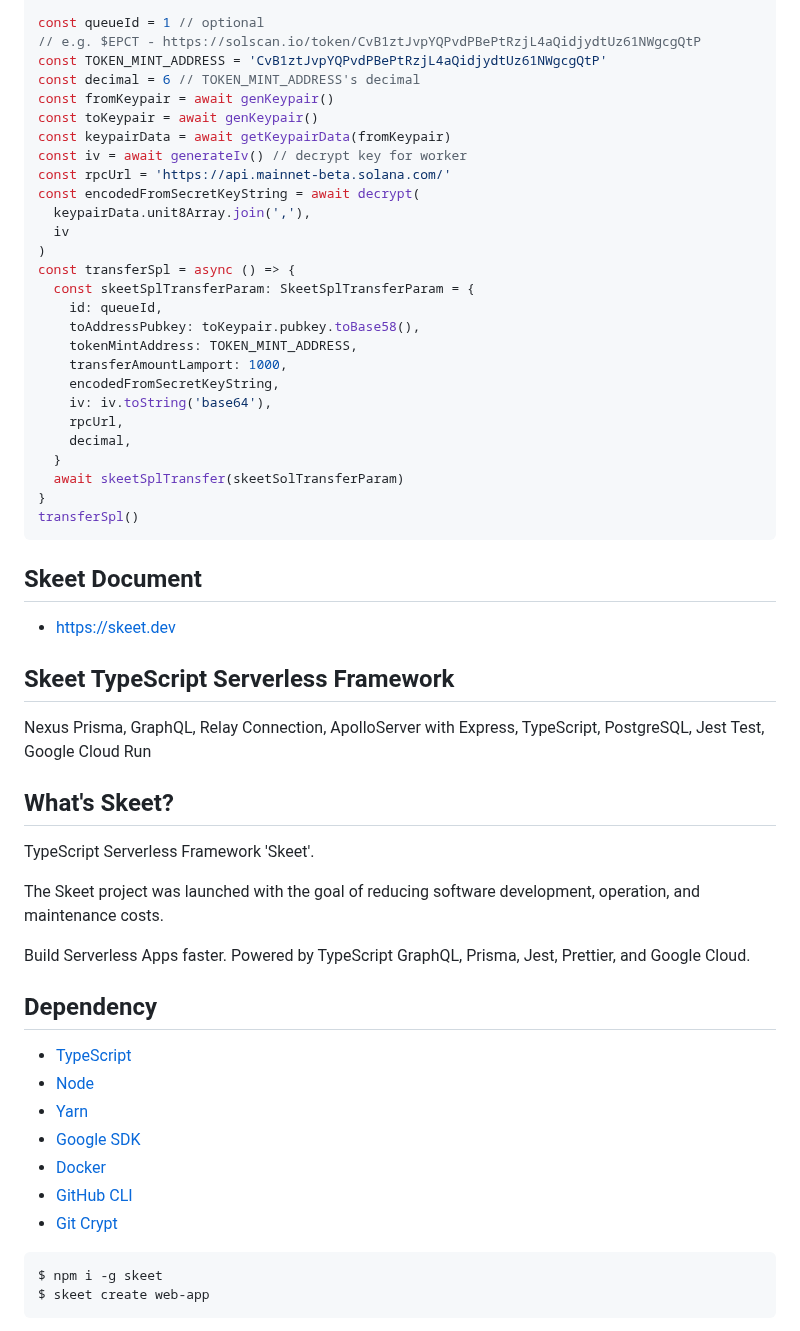
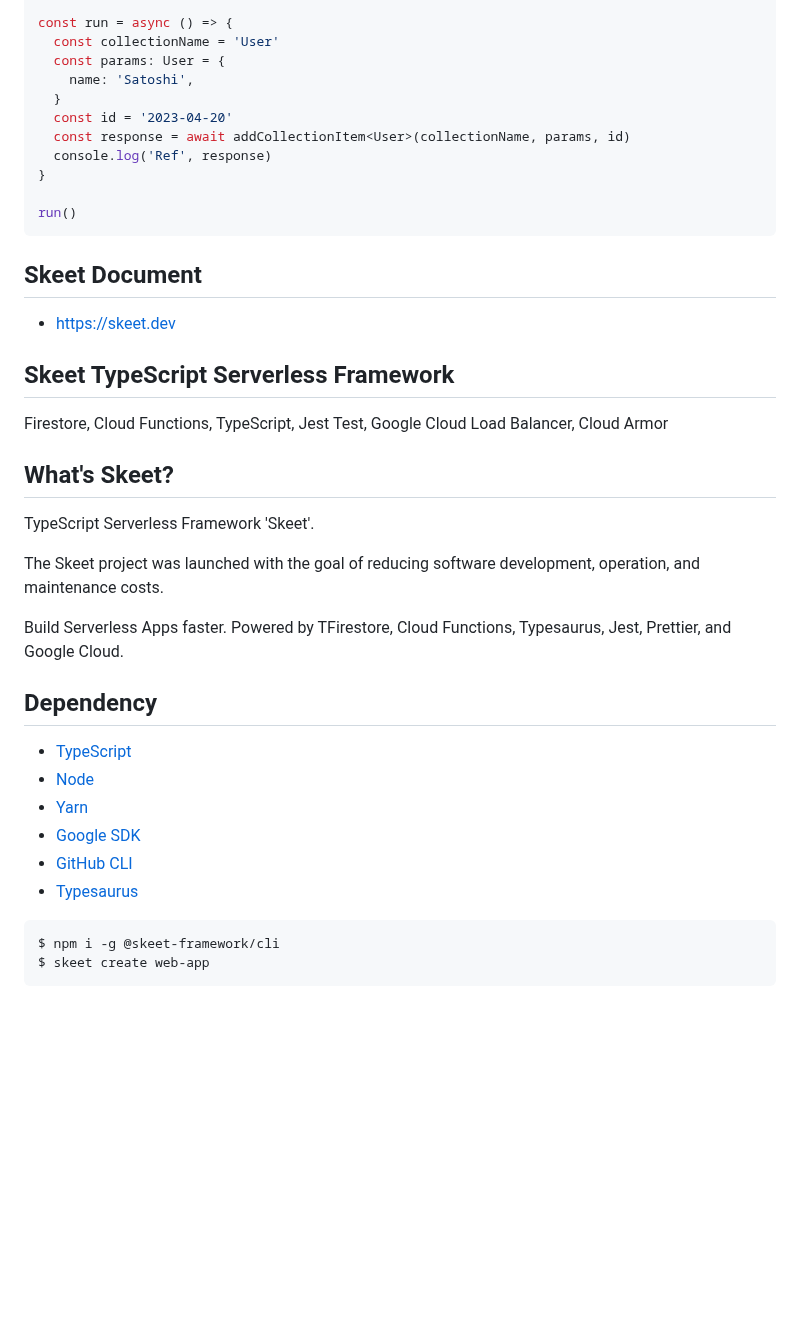
Before and after one commit to elsoul/skeet-firestore, a Markdown page: README.md, the part around one of its changes. GitHub-like rendering; blank space fills up the shorter version.

````diff
--- a/README.md
+++ b/README.md
@@ -103,31 +59,15 @@ import {
 
-const queueId = 1 // optional
-// e.g. $EPCT - https://solscan.io/token/CvB1ztJvpYQPvdPBePtRzjL4aQidjydtUz61NWgcgQtP
-const TOKEN_MINT_ADDRESS = 'CvB1ztJvpYQPvdPBePtRzjL4aQidjydtUz61NWgcgQtP'
-const decimal = 6 // TOKEN_MINT_ADDRESS's decimal
-const fromKeypair = await genKeypair()
-const toKeypair = await genKeypair()
-const keypairData = await getKeypairData(fromKeypair)
-const iv = await generateIv() // decrypt key for worker
-const rpcUrl = 'https://api.mainnet-beta.solana.com/'
-const encodedFromSecretKeyString = await decrypt(
-  keypairData.unit8Array.join(','),
-  iv
-)
-const transferSpl = async () => {
-  const skeetSplTransferParam: SkeetSplTransferParam = {
-    id: queueId,
-    toAddressPubkey: toKeypair.pubkey.toBase58(),
-    tokenMintAddress: TOKEN_MINT_ADDRESS,
-    transferAmountLamport: 1000,
-    encodedFromSecretKeyString,
-    iv: iv.toString('base64'),
-    rpcUrl,
-    decimal,
+const run = async () => {
+  const collectionName = 'User'
+  const params: User = {
+    name: 'Satoshi',
   }
-  await skeetSplTransfer(skeetSolTransferParam)
+  const id = '2023-04-20'
+  const response = await addCollectionItem<User>(collectionName, params, id)
+  console.log('Ref', response)
 }
-transferSpl()
+
+run()
 ```
 
 ## Skeet Document
@@ -136,7 +76,7 @@ transferSpl()
 
 ## Skeet TypeScript Serverless Framework
 
-Nexus Prisma, GraphQL, Relay Connection, ApolloServer with Express, TypeScript, PostgreSQL, Jest Test, Google Cloud Run
+Firestore, Cloud Functions, TypeScript, Jest Test, Google Cloud Load Balancer, Cloud Armor
 
 ## What's Skeet?
 
@@ -145,7 +85,7 @@ TypeScript Serverless Framework 'Skeet'.
 The Skeet project was launched with the goal of reducing software development, operation, and maintenance costs.
 
 Build Serverless Apps faster.
-Powered by TypeScript GraphQL, Prisma, Jest, Prettier, and Google Cloud.
+Powered by TFirestore, Cloud Functions, Typesaurus, Jest, Prettier, and Google Cloud.
 
 ## Dependency
 
@@ -153,11 +93,10 @@ Powered by TypeScript GraphQL, Prisma, Jest, Prettier, and Google Cloud.
 - [Node](https://nodejs.org/)
 - [Yarn](https://yarnpkg.com/)
 - [Google SDK](https://cloud.google.com/sdk/docs)
-- [Docker](https://www.docker.com/)
 - [GitHub CLI](https://cli.github.com/)
-- [Git Crypt](https://github.com/AGWA/git-crypt)
+- [Typesaurus](https://typesaurus.com/)
 
 ```bash
-$ npm i -g skeet
+$ npm i -g @skeet-framework/cli
 $ skeet create web-app
 ```
````
Also changed, not shown: other parts of README.md (+21 -67 lines).
